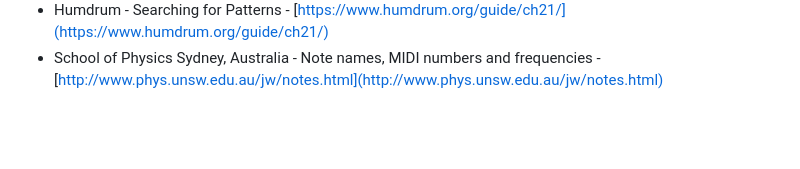
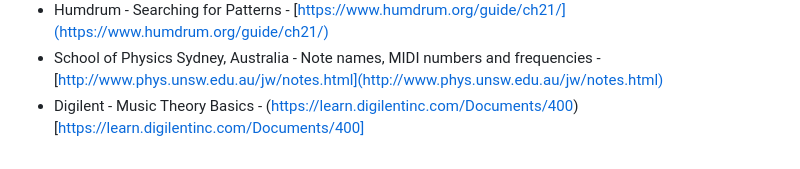
Before and after one commit to localaization/pentagrom, a Markdown page: README.md, the part around the change. Rendered like a GitHub page; blank space fills up the shorter version.

```diff
--- a/README.md
+++ b/README.md
@@ -102,3 +102,4 @@ Trying to recover ownership - [Pentagrom web](https://www.pentagrom.com)
 - Humdrum - Basic Pitch Translations - [https://www.humdrum.org/guide/ch04/](https://www.humdrum.org/guide/ch04/)
 - Humdrum - Searching for Patterns - [https://www.humdrum.org/guide/ch21/](https://www.humdrum.org/guide/ch21/)
 - School of Physics Sydney, Australia - Note names, MIDI numbers and frequencies - [http://www.phys.unsw.edu.au/jw/notes.html](http://www.phys.unsw.edu.au/jw/notes.html)
+- Digilent - Music Theory Basics - (https://learn.digilentinc.com/Documents/400)[https://learn.digilentinc.com/Documents/400]
```
